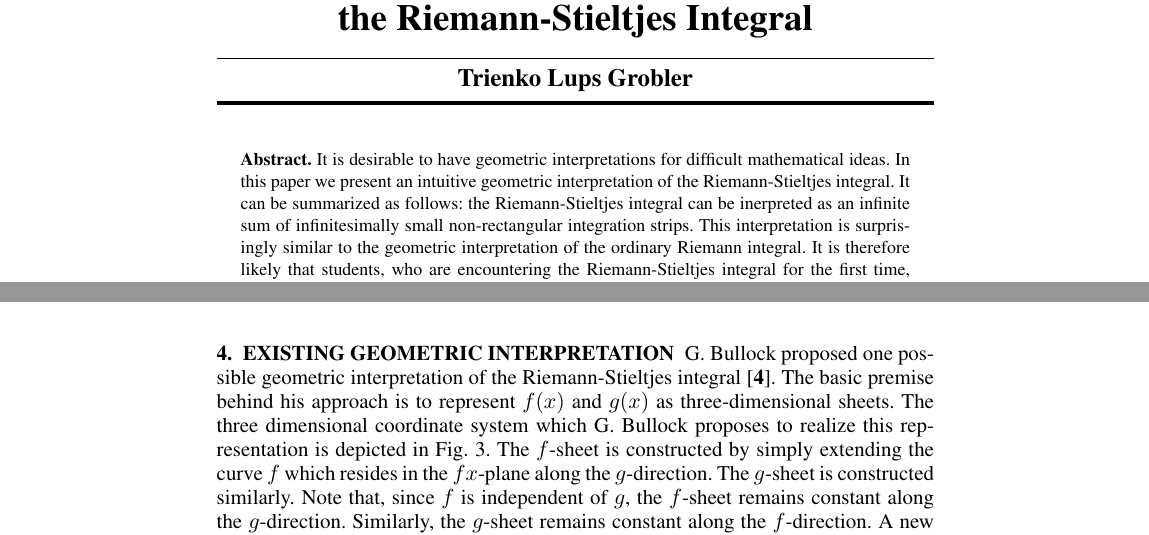
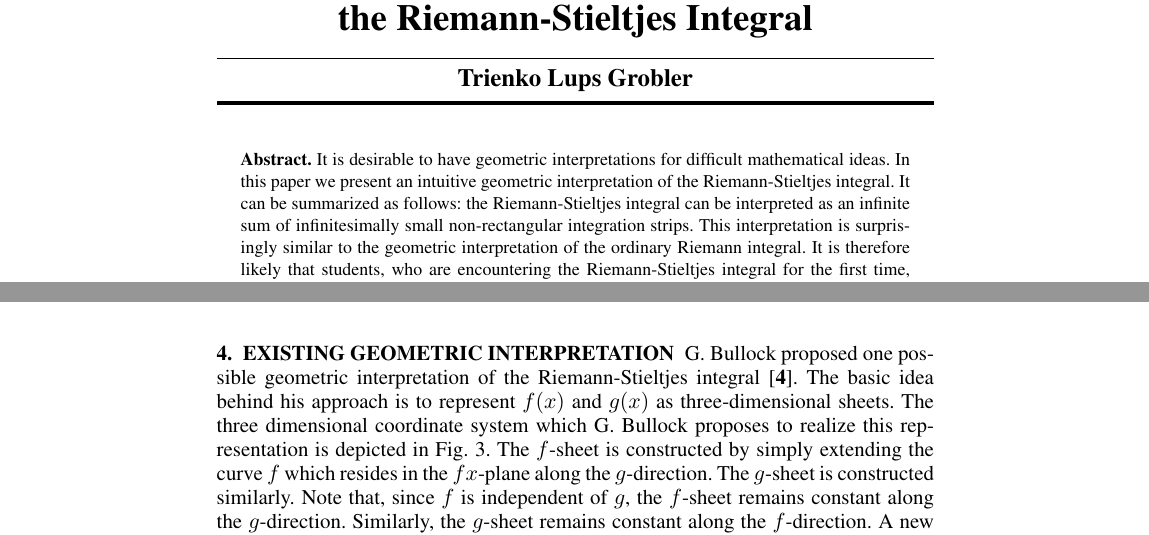
Before and after one commit to Trienko/cavalieri, a LaTeX paper (paper.tex): two parts of pages 1 and 6 of 14, joined at a grey line, cut so that both start at the same text. Compiled offline with pdfLaTeX.

Commit message:
added new changes to paper

```diff
--- a/paper.tex
+++ b/paper.tex
@@ -22,7 +22,7 @@
 
 \begin{abstract}
 It is desirable to have geometric interpretations for difficult mathematical ideas. In this paper we present an intuitive geometric interpretation of the Riemann-Stieltjes integral. It can be
-summarized as follows: the Riemann-Stieltjes integral can be inerpreted as an infinite sum of infinitesimally small non-rectangular
+summarized as follows: the Riemann-Stieltjes integral can be interpreted as an infinite sum of infinitesimally small non-rectangular
 integration strips. This interpretation is surprisingly similar to the geometric interpretation of the ordinary Riemann integral.
 It is therefore likely that students, who are encountering the Riemann-Stieltjes integral for the first time, would find this new alternative geometric interpretation useful for mastering it.
 \end{abstract}
@@ -315,7 +315,7 @@ We can quickly verify this to be correct by evaluating the area of $R$ with ordi
 
 \section{Existing Geometric Interpretation}
 G.~Bullock proposed one possible geometric interpretation of the Riemann-Stieltjes integral \cite{bullock1988}.
-The basic premise behind his approach is to represent $f(x)$ and $g(x)$ as three-dimensional sheets.
+The basic idea behind his approach is to represent $f(x)$ and $g(x)$ as three-dimensional sheets.
 The three dimensional coordinate system which G.~Bullock proposes to realize this representation is depicted in
 Fig.~\ref{fig:bullock}. The $f$-sheet is constructed by simply extending the curve $f$ which resides in the $fx$-plane
 along the $g$-direction. The $g$-sheet is constructed similarly. Note that, since $f$ is independent of $g$, the $f$-sheet remains
```
Also changed, not shown: paper.tex (2 more changed lines).
